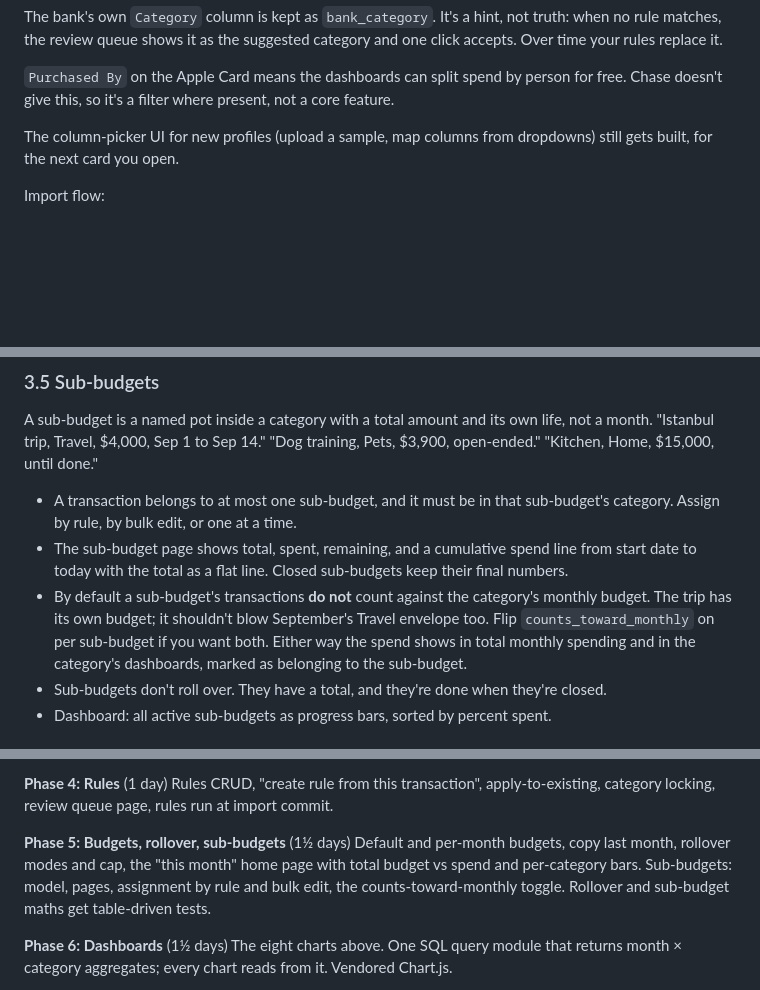
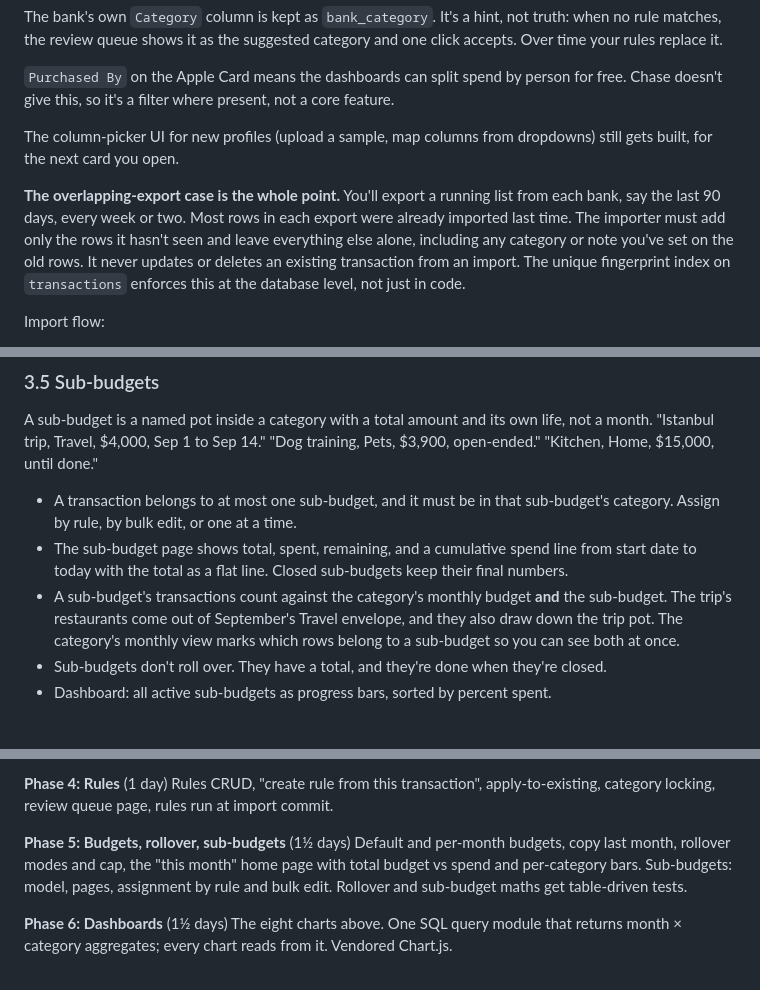
Before and after one commit to keatz1/budget_tracker, a Markdown page: PLAN.md, 3 parts joined by grey strips. Drawn GitHub-style; blank space fills up the shorter version.

```diff
--- a/PLAN.md
+++ b/PLAN.md
@@ -72,6 +72,8 @@ The bank's own `Category` column is kept as `bank_category`. It's a hint, not tr
 
 The column-picker UI for new profiles (upload a sample, map columns from dropdowns) still gets built, for the next card you open.
 
+**The overlapping-export case is the whole point.** You'll export a running list from each bank, say the last 90 days, every week or two. Most rows in each export were already imported last time. The importer must add only the rows it hasn't seen and leave everything else alone, including any category or note you've set on the old rows. It never updates or deletes an existing transaction from an import. The unique fingerprint index on `transactions` enforces this at the database level, not just in code.
+
 Import flow:
 
 1. Upload file. Hash it. If the same file hash was imported before, say so and stop.
@@ -129,7 +133,7 @@ A sub-budget is a named pot inside a category with a total amount and its own li
 
 - A transaction belongs to at most one sub-budget, and it must be in that sub-budget's category. Assign by rule, by bulk edit, or one at a time.
 - The sub-budget page shows total, spent, remaining, and a cumulative spend line from start date to today with the total as a flat line. Closed sub-budgets keep their final numbers.
-- By default a sub-budget's transactions **do not** count against the category's monthly budget. The trip has its own budget; it shouldn't blow September's Travel envelope too. Flip `counts_toward_monthly` on per sub-budget if you want both. Either way the spend shows in total monthly spending and in the category's dashboards, marked as belonging to the sub-budget.
+- A sub-budget's transactions count against the category's monthly budget **and** the sub-budget. The trip's restaurants come out of September's Travel envelope, and they also draw down the trip pot. The category's monthly view marks which rows belong to a sub-budget so you can see both at once.
 - Sub-budgets don't roll over. They have a total, and they're done when they're closed.
 - Dashboard: all active sub-budgets as progress bars, sorted by percent spent.
 
@@ -196,7 +200,7 @@ Categories with groups. Transactions table with filters, inline category edit, e
 Rules CRUD, "create rule from this transaction", apply-to-existing, category locking, review queue page, rules run at import commit.
 
 **Phase 5: Budgets, rollover, sub-budgets** (1½ days)
-Default and per-month budgets, copy last month, rollover modes and cap, the "this month" home page with total budget vs spend and per-category bars. Sub-budgets: model, pages, assignment by rule and bulk edit, the counts-toward-monthly toggle. Rollover and sub-budget maths get table-driven tests.
+Default and per-month budgets, copy last month, rollover modes and cap, the "this month" home page with total budget vs spend and per-category bars. Sub-budgets: model, pages, assignment by rule and bulk edit. Rollover and sub-budget maths get table-driven tests.
 
 **Phase 6: Dashboards** (1½ days)
 The eight charts above. One SQL query module that returns month × category aggregates; every chart reads from it. Vendored Chart.js.
```
Also changed, not shown: other parts of PLAN.md (+9 -5 lines).
